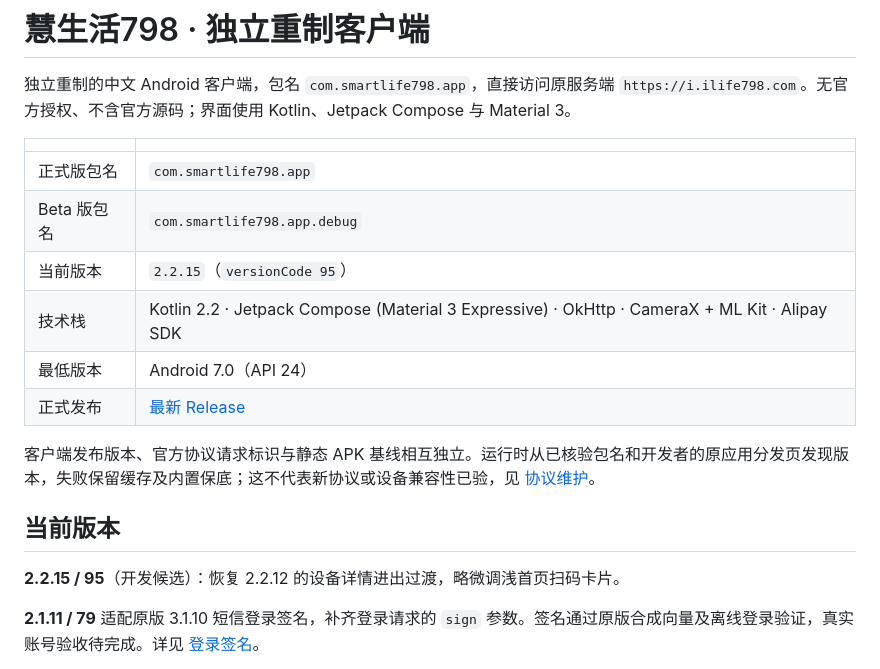
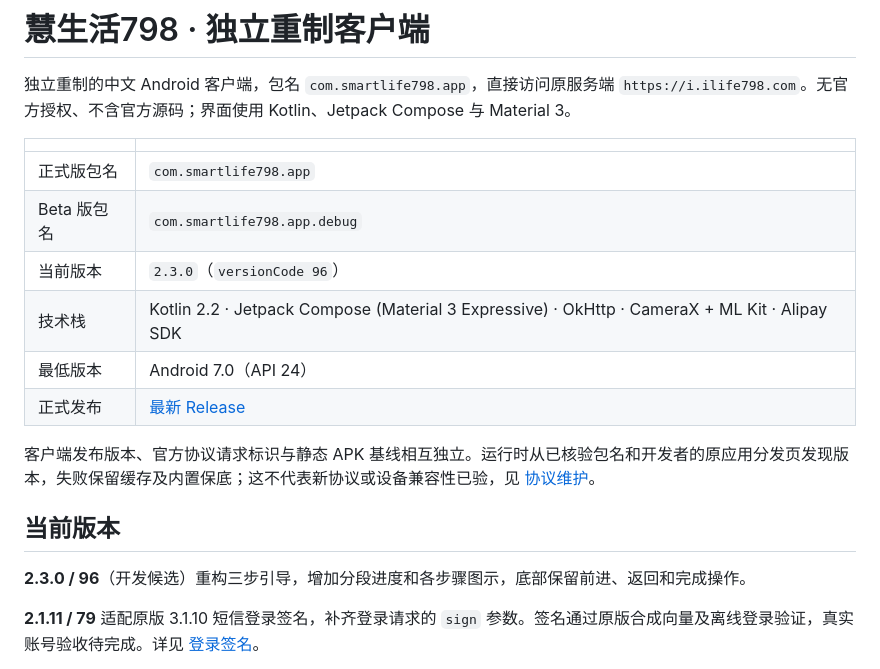
Before and after one commit to wu-shanglin/Smartlife798, a Markdown page: README.md, the part around one of its changes. Rendered like a GitHub page.

```diff
--- a/README.md
+++ b/README.md
@@ -6,7 +6,7 @@
 |---|---|
 | 正式版包名 | `com.smartlife798.app` |
 | Beta 版包名 | `com.smartlife798.app.debug` |
-| 当前版本 | `2.2.15`（`versionCode 95`） |
+| 当前版本 | `2.3.0`（`versionCode 96`） |
 | 技术栈 | Kotlin 2.2 · Jetpack Compose (Material 3 Expressive) · OkHttp · CameraX + ML Kit · Alipay SDK |
 | 最低版本 | Android 7.0（API 24） |
 | 正式发布 | [最新 Release](https://github.com/wu-shanglin/Smartlife798/releases/latest) |
@@ -15,7 +15,7 @@
 
 ## 当前版本
 
-**2.2.15 / 95**（开发候选）：恢复 2.2.12 的设备详情进出过渡，略微调浅首页扫码卡片。
+**2.3.0 / 96**（开发候选）重构三步引导，增加分段进度和各步骤图示，底部保留前进、返回和完成操作。
 
 **2.1.11 / 79** 适配原版 3.1.10 短信登录签名，补齐登录请求的 `sign` 参数。签名通过原版合成向量及离线登录验证，真实账号验收待完成。详见 [登录签名](docs/01-逆向分析报告.md#51-登录与账号)。
 
```
Also changed, not shown: other parts of README.md (+3 -3 lines), CHANGELOG.md (+7 -0 lines), docs/02-功能设计与UI方案.md (+6 -6 lines), screenshots/guide-first.png, screenshots/guide-replay-dark.png, screenshots/guide-update.png, 4 other files.
